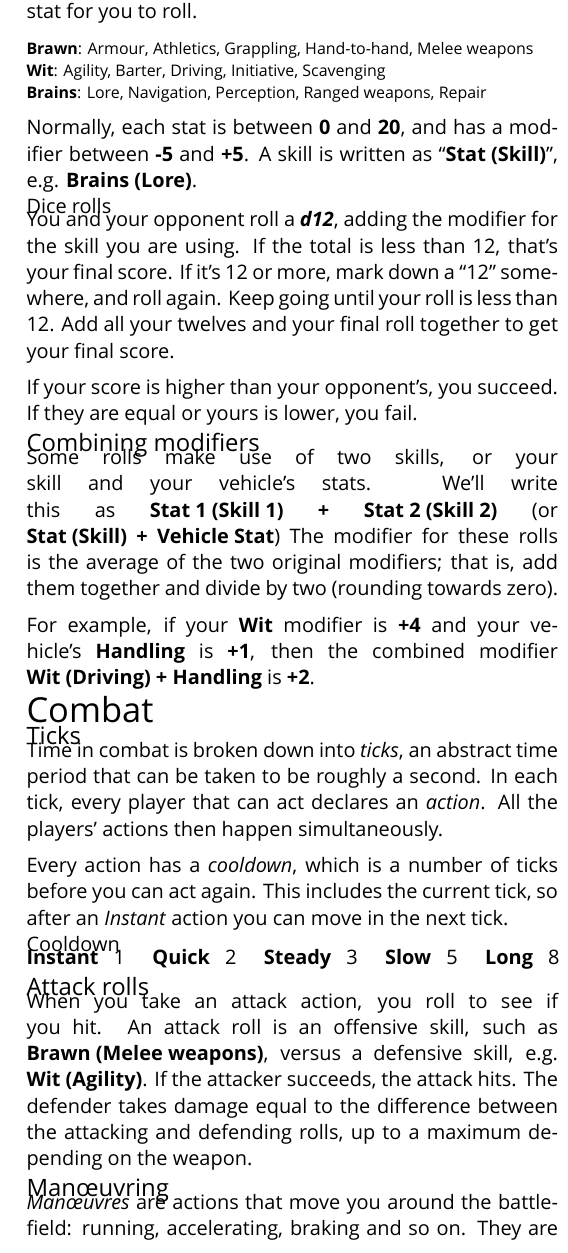
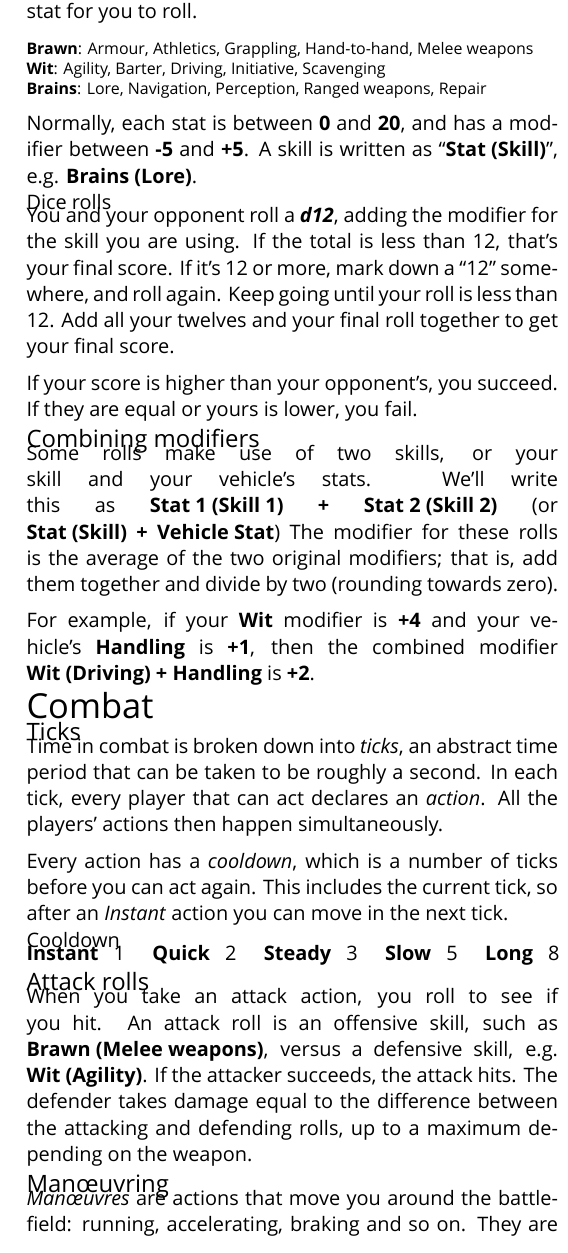
Before and after one commit to apaleslimghost/Outback, a LaTeX document (cheatsheet.tex, which reads outback.sty, sections/characters/skills.tex): part of one column of page 1 of 3, cut so that both start at the same text. Compiled offline with XeLaTeX; a missing font is replaced by an installed copy or a similar font.

Commit message:
tighter skills spacing, fancy or

```diff
--- a/outback.sty
+++ b/outback.sty
@@ -77,6 +77,8 @@
   \textbf{\large #1:}
 }{}
 
+\newcommand*{\orr}{\textmd{\emph{or}} }
+
 \newenvironment{switch}[1]{%
   \newcommand{\case}[2]{\ifdefequal{#1}{##1}{##2}{}}%
 }{}
--- a/sections/characters/skills.tex
+++ b/sections/characters/skills.tex
@@ -1,6 +1,6 @@
 % !TEX root = ../../cheatsheet.tex
 
 {\footnotesize
-\stat{Brawn}: Armour, Athletics, Grappling, Hand-to-hand, Melee weapons \\*[-0.5ex]
-\stat{Wit}: Agility, Barter, Driving, Initiative, Scavenging \\*[-0.5ex]
+\stat{Brawn}: Armour, Athletics, Grappling, Hand-to-hand, Melee weapons \\*[-0.75ex]
+\stat{Wit}: Agility, Barter, Driving, Initiative, Scavenging \\*[-0.75ex]
 \stat{Brains}: Lore, Navigation, Perception, Ranged weapons, Repair}
```
Also changed, not shown: sections/combat/hand-to-hand.tex (+1 -1 lines).
